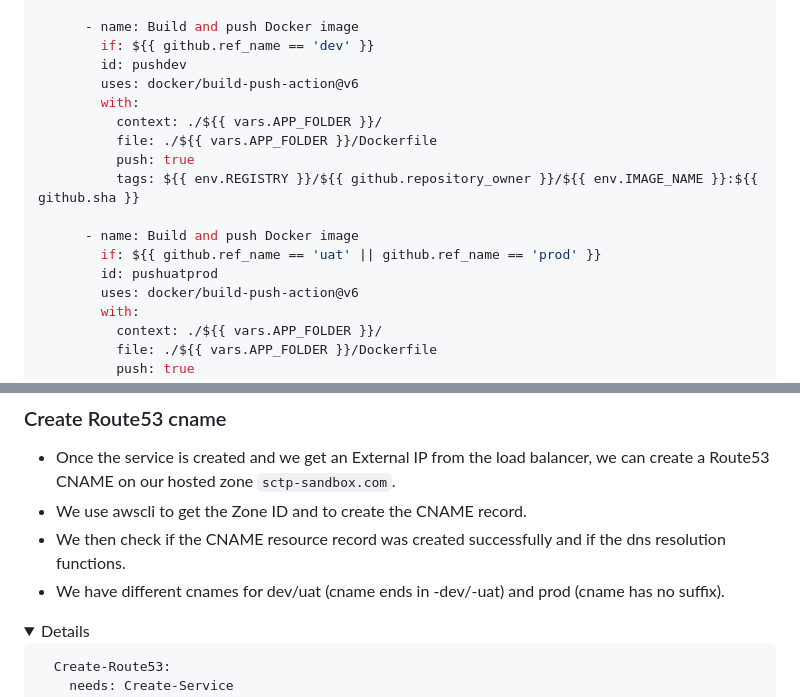
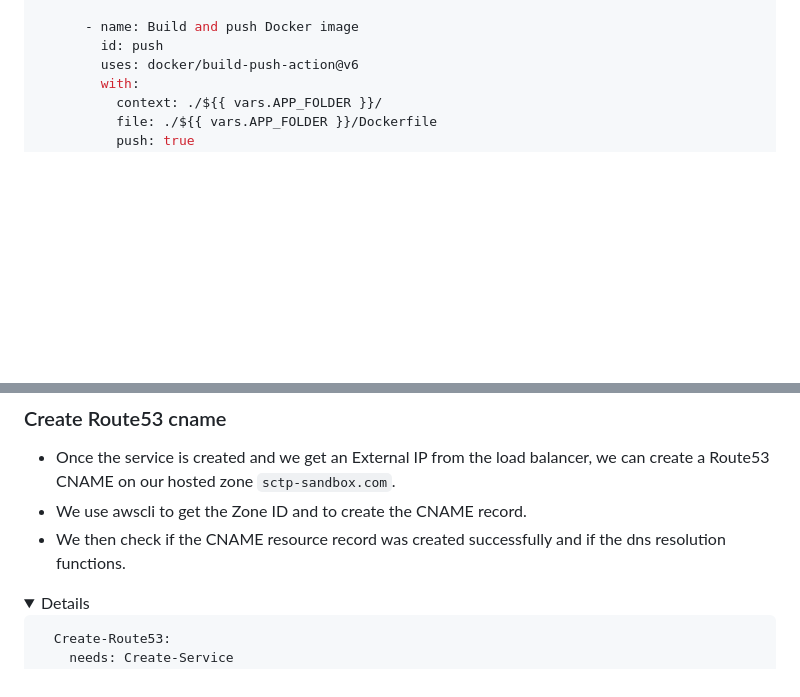
Before and after one commit to latcaa-ce-ntu/ce7-grp-2-capstone, a Markdown page: README.md, 2 parts joined by grey strips. GitHub-like rendering; folded sections open; blank space fills up the shorter version.

````diff
--- a/README.md
+++ b/README.md
@@ -215,18 +215,7 @@ Since we are using a kubernetes cluster, we will need to apply kubernetes secret
           password: ${{ secrets.GITHUB_TOKEN }}
 
       - name: Build and push Docker image
-        if: ${{ github.ref_name == 'dev' }}
-        id: pushdev
-        uses: docker/build-push-action@v6
-        with:
-          context: ./${{ vars.APP_FOLDER }}/
-          file: ./${{ vars.APP_FOLDER }}/Dockerfile
-          push: true
-          tags: ${{ env.REGISTRY }}/${{ github.repository_owner }}/${{ env.IMAGE_NAME }}:${{ github.sha }}
-
-      - name: Build and push Docker image
-        if: ${{ github.ref_name == 'uat' || github.ref_name == 'prod' }}
-        id: pushuatprod
+        id: push
         uses: docker/build-push-action@v6
         with:
           context: ./${{ vars.APP_FOLDER }}/
@@ -454,7 +443,6 @@ Since we are using a kubernetes cluster, we will need to apply kubernetes secret
 - Once the service is created and we get an External IP from the load balancer, we can create a Route53 CNAME on our hosted zone ```sctp-sandbox.com```.
 - We use awscli to get the Zone ID and to create the CNAME record.
 - We then check if the CNAME resource record was created successfully and if the dns resolution functions.
-- We have different cnames for dev/uat (cname ends in -dev/-uat) and prod (cname has no suffix).
 <details>
 
 ```yml
````
Also changed, not shown: other parts of README.md (+17 -46 lines).
